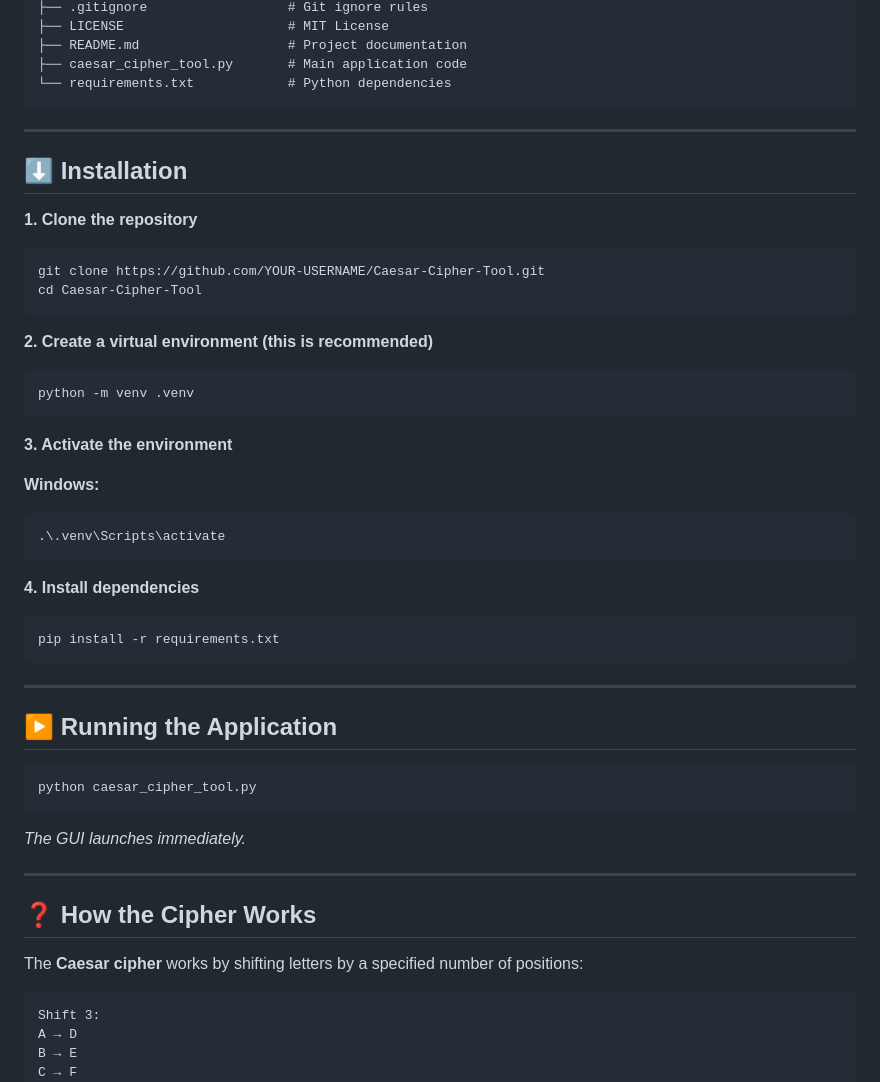
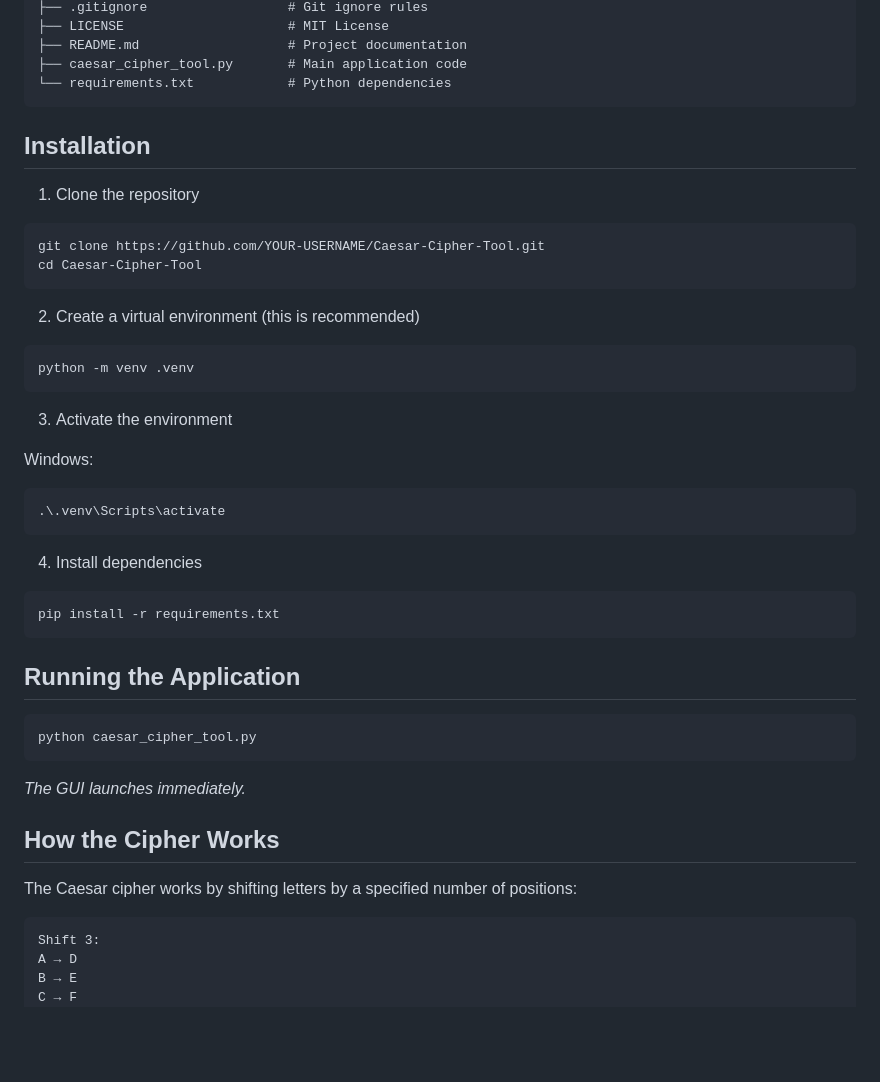
Before and after one commit to awl4114awl/Caesar-Cipher-Tool, a Markdown page: README.md, the part around one of its changes. Drawn GitHub-style; blank space fills up the shorter version.

````diff
--- a/README.md
+++ b/README.md
@@ -60,40 +35,37 @@ Caesar-Cipher-Tool/
 ├── caesar_cipher_tool.py       # Main application code
 └── requirements.txt            # Python dependencies
 ```
----
 
-## ⬇️ Installation
+## Installation
 
-**1. Clone the repository**
+1. Clone the repository
 
 ```bash
 git clone https://github.com/YOUR-USERNAME/Caesar-Cipher-Tool.git
 cd Caesar-Cipher-Tool
 ```
 
-**2. Create a virtual environment (this is recommended)**
+2. Create a virtual environment (this is recommended)
 
 ```bash
 python -m venv .venv
 ```
 
-**3. Activate the environment**
+3. Activate the environment
 
-**Windows:**
+Windows:
 
 ```bash
 .\.venv\Scripts\activate
 ```
 
-**4. Install dependencies**
+4. Install dependencies
 
 ```bash
 pip install -r requirements.txt
 ```
 
----
-
-## ▶️ Running the Application
+## Running the Application
 
 ```bash
 python caesar_cipher_tool.py
@@ -101,11 +73,9 @@ python caesar_cipher_tool.py
 
 _The GUI launches immediately._
 
----
+## How the Cipher Works
 
-## ❓ How the Cipher Works
-
-The **Caesar cipher** works by shifting letters by a specified number of positions:
+The Caesar cipher works by shifting letters by a specified number of positions:
 
 ```
 Shift 3:
````
Also changed, not shown: other parts of README.md (+33 -66 lines).
